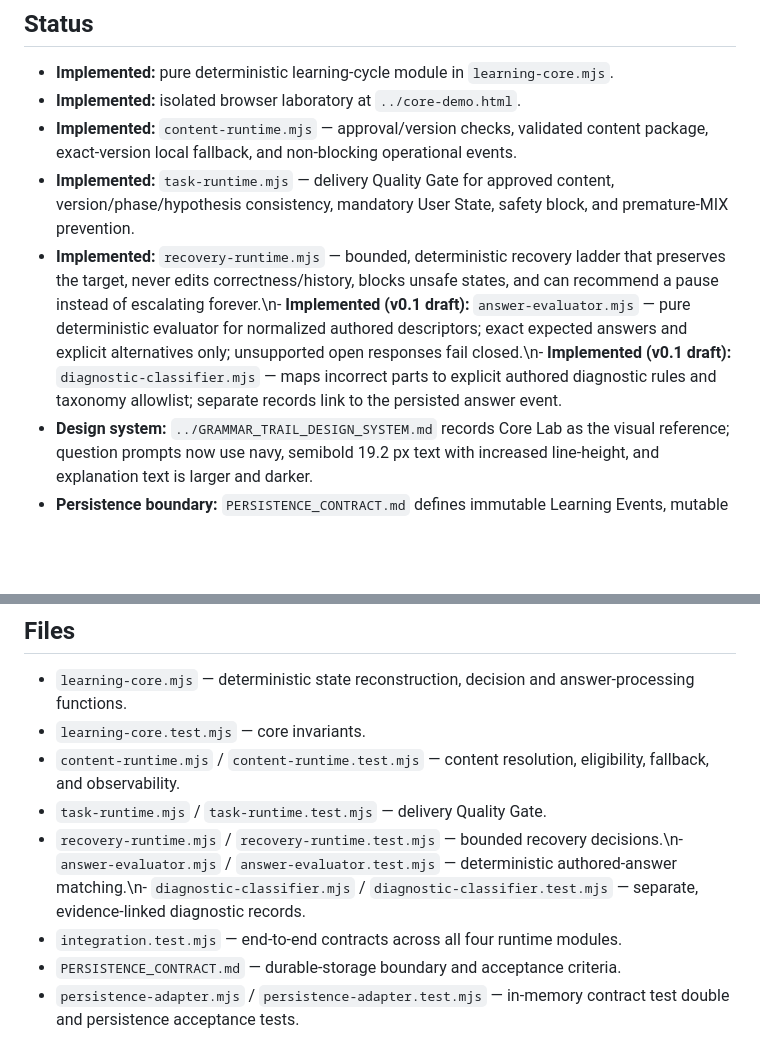
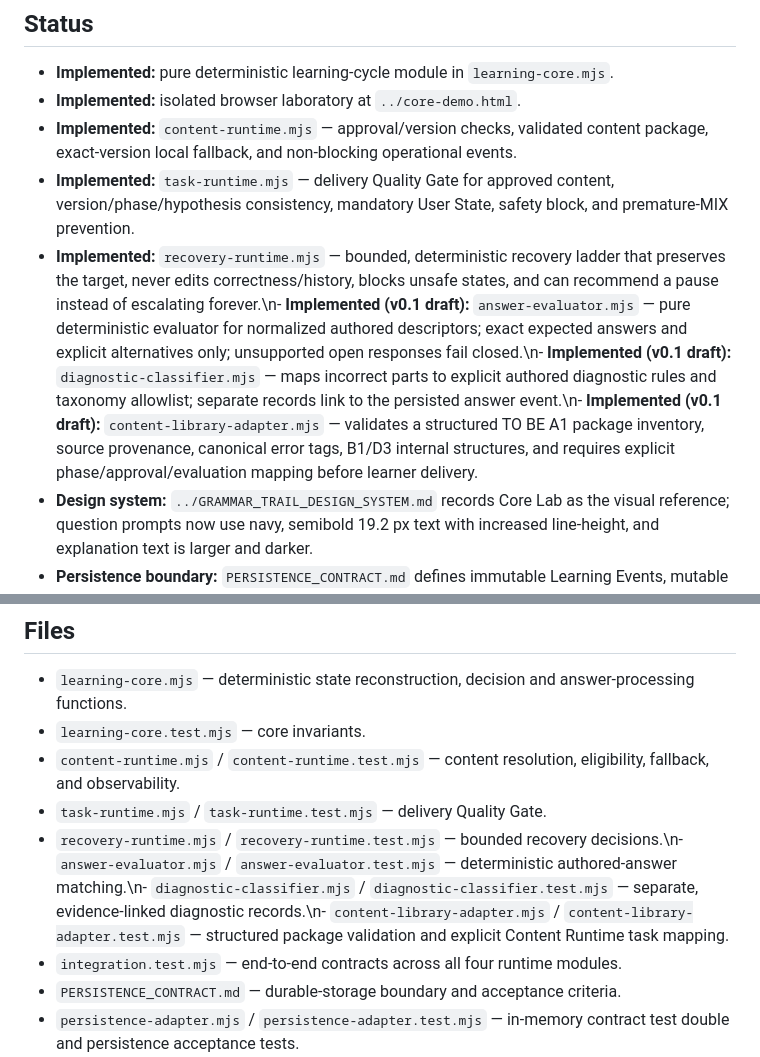
Before and after one commit to massimowhite58-source/grammar-trail-v14-sw-test, a Markdown page: core/README.md, 2 parts joined by grey strips. Drawn GitHub-style; blank space fills up the shorter version.

Commit message:
docs(core): document content library adapter and package mapping milestone

```diff
--- a/core/README.md
+++ b/core/README.md
@@ -5,7 +5,7 @@
 - **Implemented:** isolated browser laboratory at `../core-demo.html`.
 - **Implemented:** `content-runtime.mjs` — approval/version checks, validated content package, exact-version local fallback, and non-blocking operational events.
 - **Implemented:** `task-runtime.mjs` — delivery Quality Gate for approved content, version/phase/hypothesis consistency, mandatory User State, safety block, and premature-MIX prevention.
-- **Implemented:** `recovery-runtime.mjs` — bounded, deterministic recovery ladder that preserves the target, never edits correctness/history, blocks unsafe states, and can recommend a pause instead of escalating forever.\n- **Implemented (v0.1 draft):** `answer-evaluator.mjs` — pure deterministic evaluator for normalized authored descriptors; exact expected answers and explicit alternatives only; unsupported open responses fail closed.\n- **Implemented (v0.1 draft):** `diagnostic-classifier.mjs` — maps incorrect parts to explicit authored diagnostic rules and taxonomy allowlist; separate records link to the persisted answer event.
+- **Implemented:** `recovery-runtime.mjs` — bounded, deterministic recovery ladder that preserves the target, never edits correctness/history, blocks unsafe states, and can recommend a pause instead of escalating forever.\n- **Implemented (v0.1 draft):** `answer-evaluator.mjs` — pure deterministic evaluator for normalized authored descriptors; exact expected answers and explicit alternatives only; unsupported open responses fail closed.\n- **Implemented (v0.1 draft):** `diagnostic-classifier.mjs` — maps incorrect parts to explicit authored diagnostic rules and taxonomy allowlist; separate records link to the persisted answer event.\n- **Implemented (v0.1 draft):** `content-library-adapter.mjs` — validates a structured TO BE A1 package inventory, source provenance, canonical error tags, B1/D3 internal structures, and requires explicit phase/approval/evaluation mapping before learner delivery.
 - **Design system:** `../GRAMMAR_TRAIL_DESIGN_SYSTEM.md` records Core Lab as the visual reference; question prompts now use navy, semibold 19.2 px text with increased line-height, and explanation text is larger and darker.
 - **Persistence boundary:** `PERSISTENCE_CONTRACT.md` defines immutable Learning Events, mutable scoped User Facts, independent approved/versioned Content Cache, rebuildable snapshots, and acceptance criteria.
 - **Persistence test double:** `persistence-adapter.mjs` provides in-memory event, User Fact, snapshot, and Content Cache operations for contract tests only. Cache cleanup is isolated from events and User Facts. It is not durable storage and is not connected to the UI.
@@ -37,7 +37,7 @@ One active Knowledge Item and one main hypothesis per task. The phase advances o
 - `learning-core.test.mjs` — core invariants.
 - `content-runtime.mjs` / `content-runtime.test.mjs` — content resolution, eligibility, fallback, and observability.
 - `task-runtime.mjs` / `task-runtime.test.mjs` — delivery Quality Gate.
-- `recovery-runtime.mjs` / `recovery-runtime.test.mjs` — bounded recovery decisions.\n- `answer-evaluator.mjs` / `answer-evaluator.test.mjs` — deterministic authored-answer matching.\n- `diagnostic-classifier.mjs` / `diagnostic-classifier.test.mjs` — separate, evidence-linked diagnostic records.
+- `recovery-runtime.mjs` / `recovery-runtime.test.mjs` — bounded recovery decisions.\n- `answer-evaluator.mjs` / `answer-evaluator.test.mjs` — deterministic authored-answer matching.\n- `diagnostic-classifier.mjs` / `diagnostic-classifier.test.mjs` — separate, evidence-linked diagnostic records.\n- `content-library-adapter.mjs` / `content-library-adapter.test.mjs` — structured package validation and explicit Content Runtime task mapping.
 - `integration.test.mjs` — end-to-end contracts across all four runtime modules.
 - `PERSISTENCE_CONTRACT.md` — durable-storage boundary and acceptance criteria.
 - `persistence-adapter.mjs` / `persistence-adapter.test.mjs` — in-memory contract test double and persistence acceptance tests.
```
